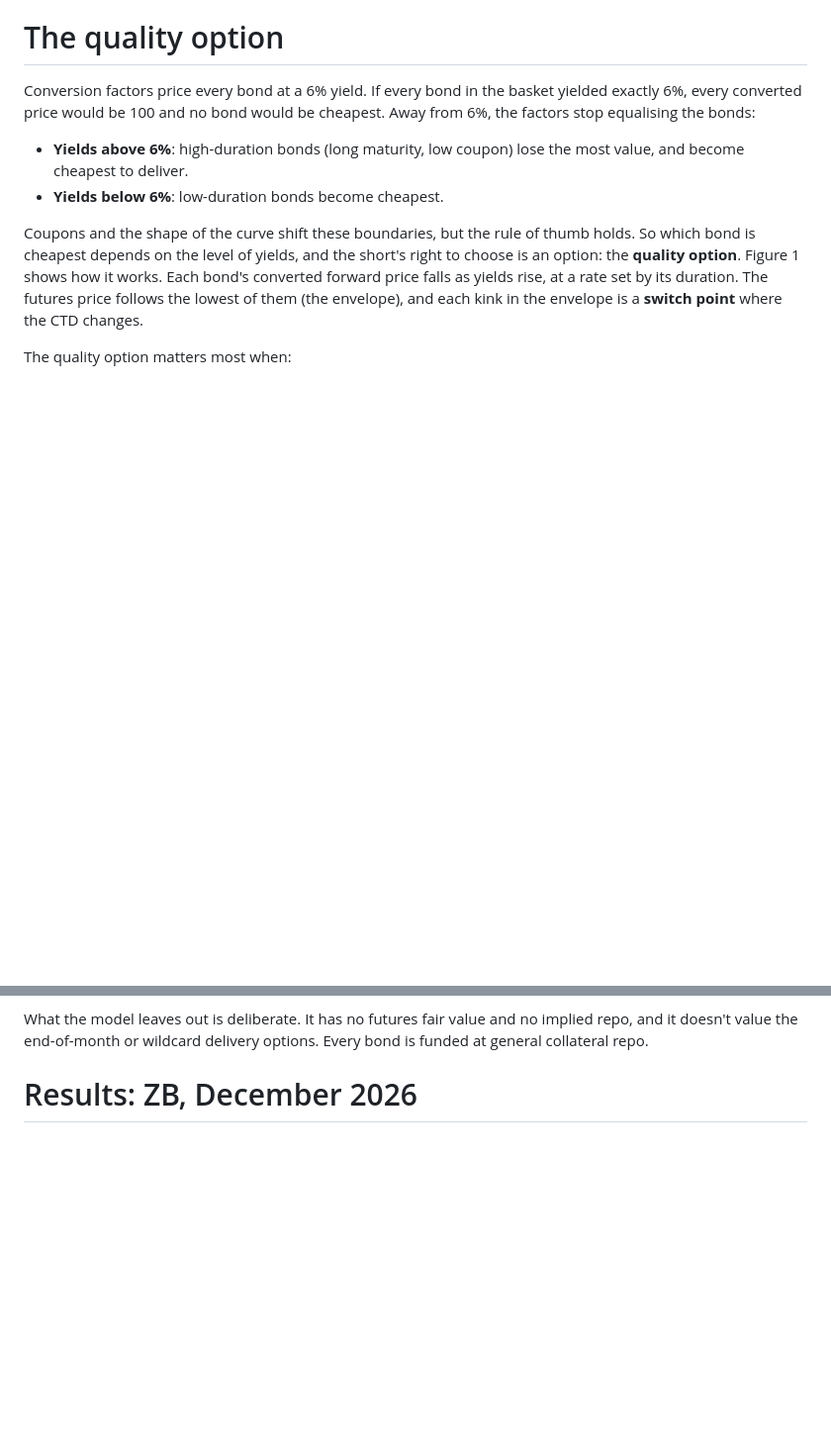
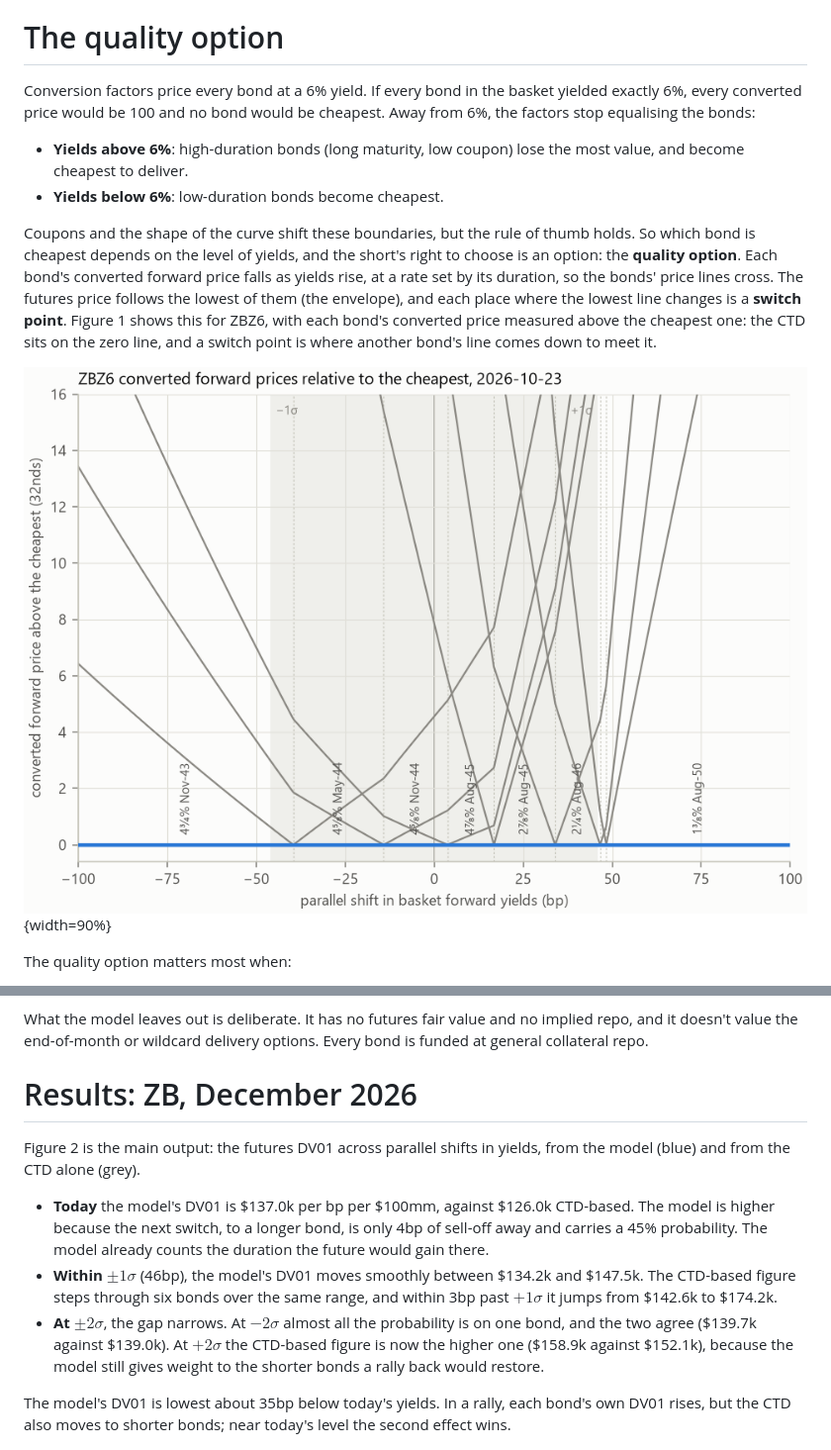
Before and after one commit to willdshi/ust-futures-ctd, a Markdown page: docs/writeup.md, 2 parts joined by grey strips. Shown at 99% size. GitHub-like rendering; pictures changed too: docs/images/zbz6-envelope-2026-10-23.png (added); blank space fills up the shorter version.

Commit message:
Add the envelope figure and the results section to the write-up
Co-Authored-By: Claude Opus 5.5 <noreply@anthropic.com>

```diff
--- a/docs/writeup.md
+++ b/docs/writeup.md
@@ -43,11 +43,9 @@ Conversion factors price every bond at a 6% yield. If every bond in the basket y
 - **Yields above 6%**: high-duration bonds (long maturity, low coupon) lose the most value, and become cheapest to deliver.
 - **Yields below 6%**: low-duration bonds become cheapest.
 
-Coupons and the shape of the curve shift these boundaries, but the rule of thumb holds. So which bond is cheapest depends on the level of yields, and the short's right to choose is an option: the **quality option**. Figure 1 shows how it works. Each bond's converted forward price falls as yields rise, at a rate set by its duration. The futures price follows the lowest of them (the envelope), and each kink in the envelope is a **switch point** where the CTD changes.
+Coupons and the shape of the curve shift these boundaries, but the rule of thumb holds. So which bond is cheapest depends on the level of yields, and the short's right to choose is an option: the **quality option**. Each bond's converted forward price falls as yields rise, at a rate set by its duration, so the bonds' price lines cross. The futures price follows the lowest of them (the envelope), and each place where the lowest line changes is a **switch point**. Figure 1 shows this for ZBZ6, with each bond's converted price measured above the cheapest one: the CTD sits on the zero line, and a switch point is where another bond's line comes down to meet it.
 
-<!-- TODO: Figure 1. Converted forward price against parallel yield shift for
-3-4 ZBZ6 bonds, envelope highlighted, switch points marked.
-![Converted forward prices of four ZBZ6 deliverables against a parallel shift in yields. The futures price follows the lower envelope; the CTD changes at each kink.](images/zbz6-envelope-2026-10-23.png) -->
+![ZBZ6 on 2026-10-23: the converted forward price of each bond that is cheapest somewhere within ±100bp, in 32nds above the cheapest bond, against a parallel shift in forward yields. Labels name the CTD in each region (the 2.25% of August 2049, CTD for under 2bp around +47bp, is unlabelled). Dotted lines are switch points; the shaded band is $\pm 1\sigma$ of the move to delivery.](images/zbz6-envelope-2026-10-23.png){width=90%}
 
 The quality option matters most when:
 
@@ -105,6 +103,14 @@ What the model leaves out is deliberate. It has no futures fair value and no imp
 
 # Results: ZB, December 2026
 
+Figure 2 is the main output: the futures DV01 across parallel shifts in yields, from the model (blue) and from the CTD alone (grey).
+
+- **Today** the model's DV01 is \$137.0k per bp per \$100mm, against \$126.0k CTD-based. The model is higher because the next switch, to a longer bond, is only 4bp of sell-off away and carries a 45% probability. The model already counts the duration the future would gain there.
+- **Within $\pm1\sigma$** (46bp), the model's DV01 moves smoothly between \$134.2k and \$147.5k. The CTD-based figure steps through six bonds over the same range, and within 3bp past $+1\sigma$ it jumps from \$142.6k to \$174.2k.
+- **At $\pm2\sigma$**, the gap narrows. At $-2\sigma$ almost all the probability is on one bond, and the two agree (\$139.7k against \$139.0k). At $+2\sigma$ the CTD-based figure is now the higher one (\$158.9k against \$152.1k), because the model still gives weight to the shorter bonds a rally back would restore.
+
+The model's DV01 is lowest about 35bp below today's yields. In a rally, each bond's own DV01 rises, but the CTD also moves to shorter bonds; near today's level the second effect wins.
+
 ![ZBZ6 DV01 profile on 2026-10-23. Top: futures DV01 across parallel shifts in basket forward yields, probability-weighted (blue, with the band for vol ±10%) against CTD-based (grey). Bottom: the share of DV01 at each key rate.](images/zbz6-dv01-profile-heatmap-2026-10-23.png){width=90%}
 
 ![ZBZ6 key rate DV01 change from today at $\pm 1\sigma$ and $\pm 2\sigma$, 2026-10-23: probability-weighted (bars) against CTD-based (dashes).](images/zbz6-krd-change-2026-10-23.png){width=90%}
```
Also changed, not shown: other parts of docs/writeup.md (+20 -9 lines).
